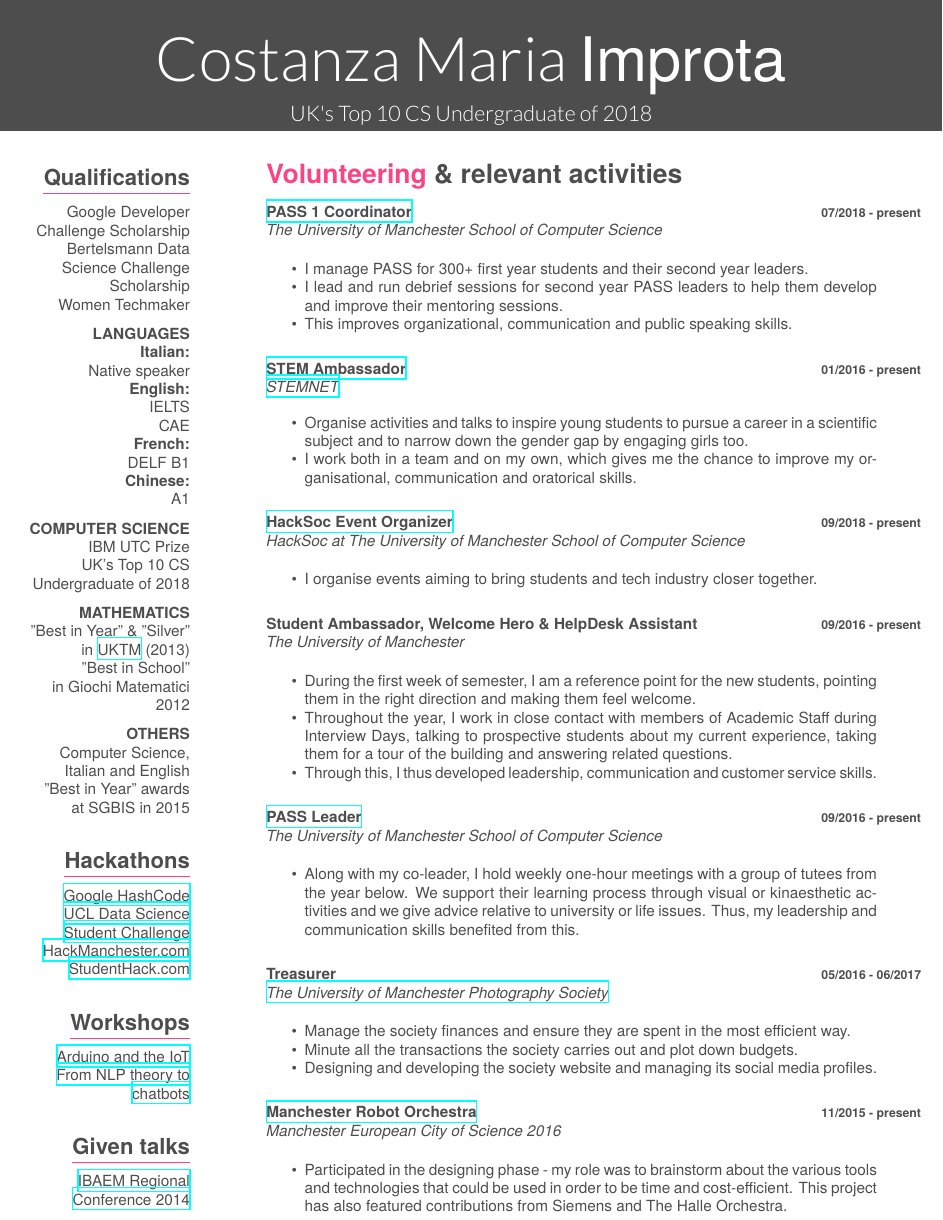
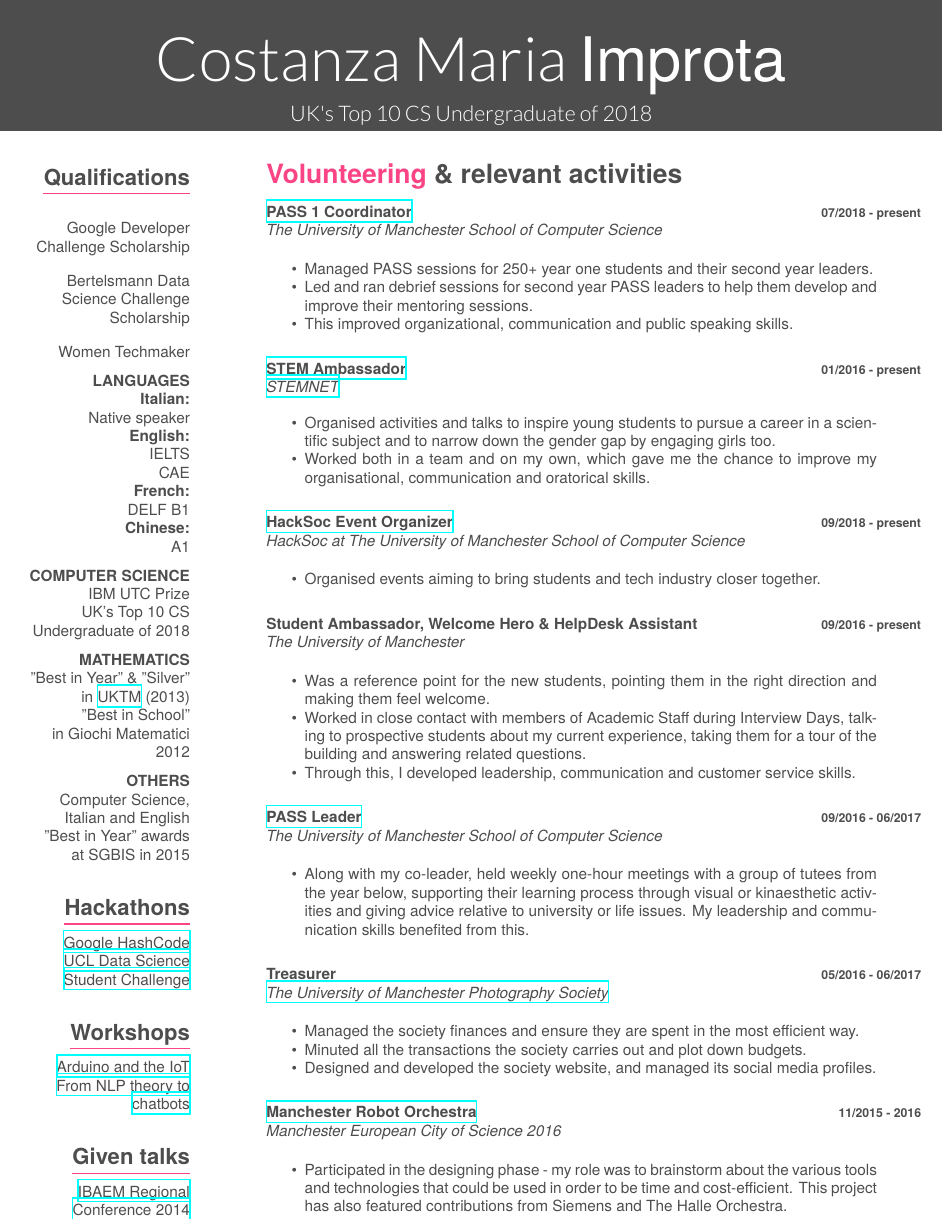
Before and after one commit to cmimprota/myCV, a LaTeX CV (cv.tex): page 2 of 2. The pictures show the PDF file CostanzaImprotaCV.pdf that the author committed with the source.

```diff
--- a/cv.tex
+++ b/cv.tex
@@ -69,4 +70,3 @@
     \href{http://course.fast.ai}{fast.ai}
 \end{aside}
 
-\section{\color{red}Edu\color{gray}cation}
@@ -183,8 +188,6 @@
   \bigskip
   \href{https://hashcode.withgoogle.com/}{Google HashCode}
   \href{http://www.ucl.dsschack.com/}{UCL Data Science Student Challenge}
-  \href{http://www.hackmanchester.com/}{HackManchester.com}
-  \href{http://www.studenthack.com/}{StudentHack.com}
   ~
 
   \section{\myul[red]{Workshops}}
@@ -209,9 +212,9 @@
     {\textbf{07/2018 - present}}
     {\emph{The University of Manchester School of Computer Science}}
     \begin{itemize}
-        \item I manage PASS for 300+ first year students and their second year leaders.
-        \item I lead and run debrief sessions for second year PASS leaders to help them develop and improve their mentoring sessions.
-        \item This improves organizational, communication and public speaking skills.\\
+        \item Managed PASS sessions for 250+ year one students and their second year leaders.
+        \item Led and ran debrief sessions for second year PASS leaders to help them develop and improve their mentoring sessions.
+        \item This improved organizational, communication and public speaking skills.\\
     \end{itemize}
 \begin{entrylist}
   \entry
@@ -220,8 +223,8 @@
     {\textbf{01/2016 - present}}
     {\emph{\href{http://www.stemnet.org.uk/}{STEMNET}}}
     \begin{itemize}
-        \item Organise activities and talks to inspire young students to pursue a career in a scientific subject and to narrow down the gender gap by engaging girls too.
-        \item I work both in a team and on my own, which gives me the chance to improve my organisational, communication and oratorical skills.\\
+        \item Organised activities and talks to inspire young students to pursue a career in a scientific subject and to narrow down the gender gap by engaging girls too.
+        \item Worked both in a team and on my own, which gave me the chance to improve my organisational, communication and oratorical skills.\\
     \end{itemize}
 \entry
     {}
@@ -229,7 +232,7 @@
     {\textbf{09/2018 - present}}
     {\emph{HackSoc at The University of Manchester School of Computer Science}}
     \begin{itemize}
-        \item I organise events aiming to bring students and tech industry closer together.\\
+        \item Organised events aiming to bring students and tech industry closer together.\\
     \end{itemize}
    \entry
     {}
@@ -237,17 +240,17 @@
     {\textbf{09/2016 - present}}
     {\emph{The University of Manchester}}
     \begin{itemize}
-        \item During the first week of semester, I am a reference point for the new students, pointing them in the right direction and making them feel welcome.
-        \item Throughout the year, I work in close contact with members of Academic Staff during Interview Days, talking to prospective students about my current experience, taking them for a tour of the building and answering related questions.
-        \item Through this, I thus developed leadership, communication and customer service skills.\\
+        \item Was a reference point for the new students, pointing them in the right direction and making them feel welcome.
+        \item Worked in close contact with members of Academic Staff during Interview Days, talking to prospective students about my current experience, taking them for a tour of the building and answering related questions.
+        \item Through this, I developed leadership, communication and customer service skills.\\
     \end{itemize}
   \entry
     {}
     {\href{http://www.pass.manchester.ac.uk/}{PASS Leader}}
-    {\textbf{09/2016 - present}}
+    {\textbf{09/2016 - 06/2017}}
     {\emph{The University of Manchester School of Computer Science}}
     \begin{itemize}
-        \item Along with my co-leader, I hold weekly one-hour meetings with a group of tutees from the year below. We support their learning process through visual or kinaesthetic activities and we give advice relative to university or life issues. Thus, my leadership and communication skills benefited from this.\\
+        \item Along with my co-leader, held weekly one-hour meetings with a group of tutees from the year below, supporting their learning process through visual or kinaesthetic activities and giving advice relative to university or life issues. My leadership and communication skills benefited from this.\\
     \end{itemize}
   \entry
     {}
@@ -255,14 +258,14 @@
     {\textbf{05/2016 - 06/2017}}
     {\emph{\href{https://www.facebook.com/UoMPhotoSoc/}{The University of Manchester Photography Society}}}
     \begin{itemize}
-        \item Manage the society finances and ensure they are spent in the most efficient way.
-        \item Minute all the transactions the society carries out and plot down budgets.
-        \item Designing and developing the society website and managing its social media profiles. \\
+        \item Managed the society finances and ensure they are spent in the most efficient way.
+        \item Minuted all the transactions the society carries out and plot down budgets.
+        \item Designed and developed the society website, and managed its social media profiles. \\
     \end{itemize}
   \entry
     {}
     {\href{http://manchestersciencecity.com/inspire/article/the-robots-are-coming/}{Manchester Robot Orchestra}}
-    {\textbf{11/2015 - present}}
+    {\textbf{11/2015 - 2016}}
     {\emph{Manchester European City of Science 2016}}
     \begin{itemize}
         \item Participated in the designing phase - my role was to brainstorm about the various tools and technologies that could be used in order to be time and cost-efficient. This project has also featured contributions from Siemens and The Halle Orchestra.
```
Also changed, not shown: CostanzaImprotaCV.pdf, cv.tex (36 more changed lines).
